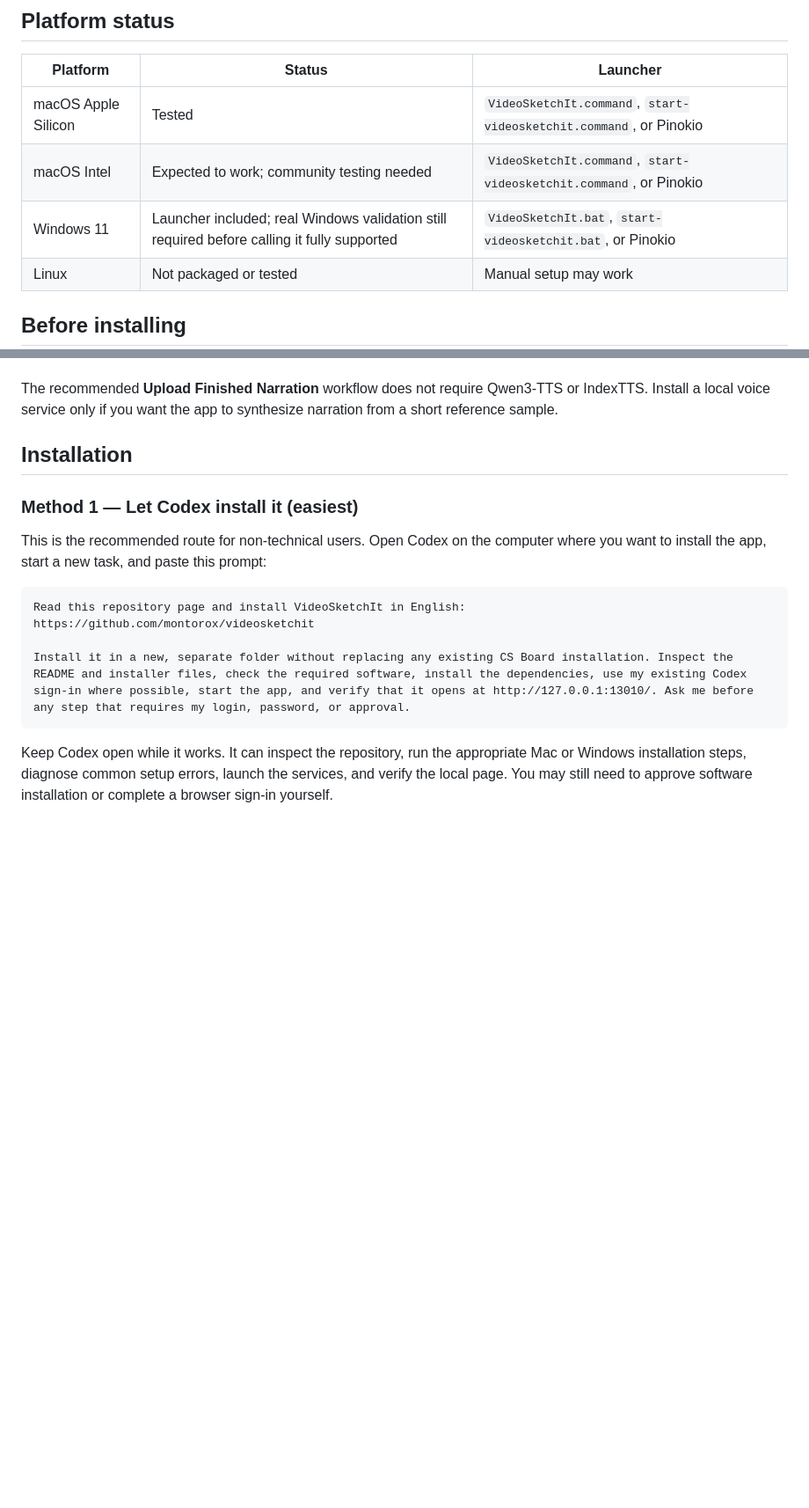
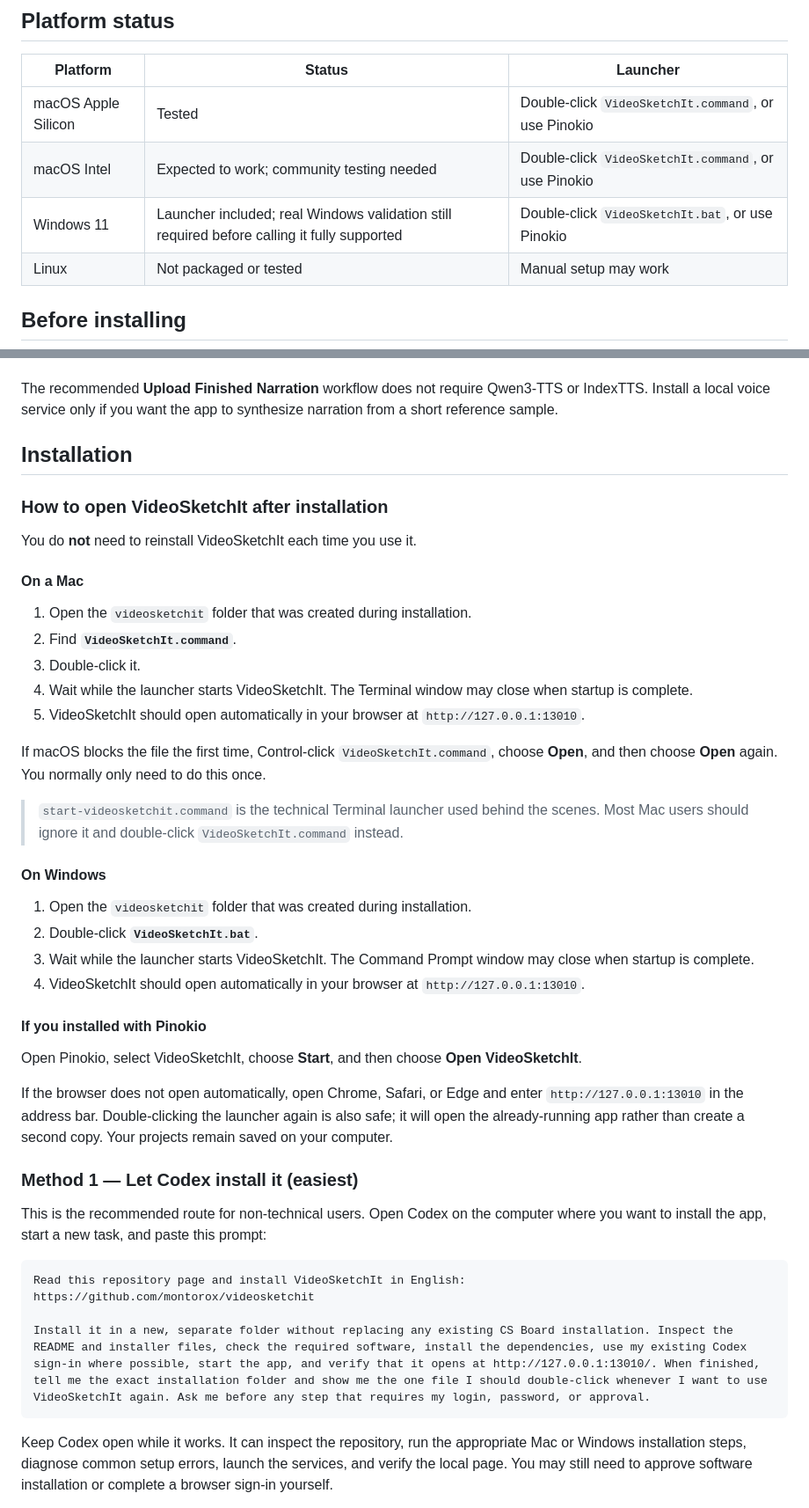
Before and after one commit to montorox/videosketchit, a Markdown page: README.md, 2 parts joined by grey strips. Shown at 88% size. Drawn GitHub-style; blank space fills up the shorter version.

Commit message:
Clarify how to reopen VideoSketchIt

````diff
--- a/README.md
+++ b/README.md
@@ -38,9 +38,9 @@ Each user signs in with their own account. Codex officially supports ChatGPT sig
 
 | Platform | Status | Launcher |
 | --- | --- | --- |
-| macOS Apple Silicon | Tested | `VideoSketchIt.command`, `start-videosketchit.command`, or Pinokio |
-| macOS Intel | Expected to work; community testing needed | `VideoSketchIt.command`, `start-videosketchit.command`, or Pinokio |
-| Windows 11 | Launcher included; real Windows validation still required before calling it fully supported | `VideoSketchIt.bat`, `start-videosketchit.bat`, or Pinokio |
+| macOS Apple Silicon | Tested | Double-click `VideoSketchIt.command`, or use Pinokio |
+| macOS Intel | Expected to work; community testing needed | Double-click `VideoSketchIt.command`, or use Pinokio |
+| Windows 11 | Launcher included; real Windows validation still required before calling it fully supported | Double-click `VideoSketchIt.bat`, or use Pinokio |
 | Linux | Not packaged or tested | Manual setup may work |
 
 ## Before installing
@@ -56,6 +56,35 @@ The recommended **Upload Finished Narration** workflow does not require Qwen3-TT
 
 ## Installation
 
+### How to open VideoSketchIt after installation
+
+You do **not** need to reinstall VideoSketchIt each time you use it.
+
+#### On a Mac
+
+1. Open the `videosketchit` folder that was created during installation.
+2. Find **`VideoSketchIt.command`**.
+3. Double-click it.
+4. Wait while the launcher starts VideoSketchIt. The Terminal window may close when startup is complete.
+5. VideoSketchIt should open automatically in your browser at `http://127.0.0.1:13010`.
+
+If macOS blocks the file the first time, Control-click `VideoSketchIt.command`, choose **Open**, and then choose **Open** again. You normally only need to do this once.
+
+> `start-videosketchit.command` is the technical Terminal launcher used behind the scenes. Most Mac users should ignore it and double-click `VideoSketchIt.command` instead.
+
+#### On Windows
+
+1. Open the `videosketchit` folder that was created during installation.
+2. Double-click **`VideoSketchIt.bat`**.
+3. Wait while the launcher starts VideoSketchIt. The Command Prompt window may close when startup is complete.
+4. VideoSketchIt should open automatically in your browser at `http://127.0.0.1:13010`.
+
+#### If you installed with Pinokio
+
+Open Pinokio, select VideoSketchIt, choose **Start**, and then choose **Open VideoSketchIt**.
+
+If the browser does not open automatically, open Chrome, Safari, or Edge and enter `http://127.0.0.1:13010` in the address bar. Double-clicking the launcher again is also safe; it will open the already-running app rather than create a second copy. Your projects remain saved on your computer.
+
 ### Method 1 — Let Codex install it (easiest)
 
 This is the recommended route for non-technical users. Open Codex on the computer where you want to install the app, start a new task, and paste this prompt:
@@ -64,7 +93,7 @@ This is the recommended route for non-technical users. Open Codex on the compute
 Read this repository page and install VideoSketchIt in English:
 https://github.com/montorox/videosketchit
 
-Install it in a new, separate folder without replacing any existing CS Board installation. Inspect the README and installer files, check the required software, install the dependencies, use my existing Codex sign-in where possible, start the app, and verify that it opens at http://127.0.0.1:13010/. Ask me before any step that requires my login, password, or approval.
+Install it in a new, separate folder without replacing any existing CS Board installation. Inspect the README and installer files, check the required software, install the dependencies, use my existing Codex sign-in where possible, start the app, and verify that it opens at http://127.0.0.1:13010/. When finished, tell me the exact installation folder and show me the one file I should double-click whenever I want to use VideoSketchIt again. Ask me before any step that requires my login, password, or approval.
 ```
 
 Keep Codex open while it works. It can inspect the repository, run the appropriate Mac or Windows installation steps, diagnose common setup errors, launch the services, and verify the local page. You may still need to approve software installation or complete a browser sign-in yourself.
````
Also changed, not shown: other parts of README.md (+3 -2 lines).
